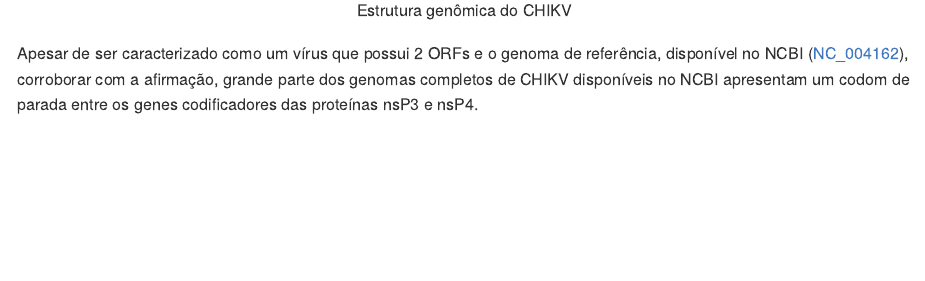
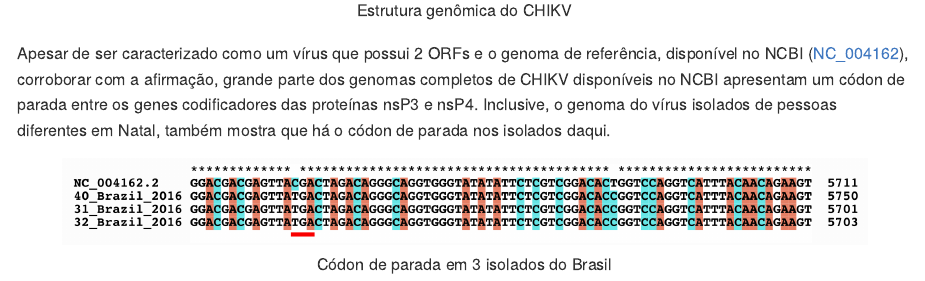
Before and after one commit to diegogotex/chikv_ggtree, an R Markdown document (CHIKV_phylogenetics.Rmd): the page in a window 1100 px wide, from 550 px down. Rendered offline with R 4.5, knitr and Pandoc, with nearby package versions.

Commit message:
mais uma atualização de texto

````diff
--- a/CHIKV_phylogenetics.Rmd
+++ b/CHIKV_phylogenetics.Rmd
@@ -14,4 +14,11 @@ Nesse estudo eu estou investigando a Filogenia do Vírus Chikungunya (CHIKV). O
 knitr::include_graphics("https://github.com/diegogotex/chikv_ggtree/blob/master/Figs/Fig_genoma.png")
 
 ```
-Apesar de ser caracterizado como um vírus que possui 2 ORFs e o genoma de referência, disponível no NCBI ([NC_004162](https://www.ncbi.nlm.nih.gov/nuccore/NC_004162.2)), corroborar com a afirmação, grande parte dos genomas completos de CHIKV disponíveis no NCBI apresentam um codom de parada entre os genes codificadores das proteínas nsP3 e nsP4.
+
+Apesar de ser caracterizado como um vírus que possui 2 ORFs e o genoma de referência, disponível no NCBI ([NC_004162](https://www.ncbi.nlm.nih.gov/nuccore/NC_004162.2)), corroborar com a afirmação, grande parte dos genomas completos de CHIKV disponíveis no NCBI apresentam um códon de parada entre os genes codificadores das proteínas nsP3 e nsP4. Inclusive, o genoma do vírus isolados de pessoas diferentes em Natal, também mostra que há o códon de parada nos isolados daqui.
+
+```{r, out.width='90%', fig.align='center', fig.cap="Códon de parada em 3 isolados do Brasil",message=FALSE, warning=FALSE, echo=F}
+
+knitr::include_graphics("https://github.com/diegogotex/chikv_ggtree/blob/master/Figs/opal_genome.png")
+
+```
````
Also changed, not shown: CHIKV_phylogenetics.md.
